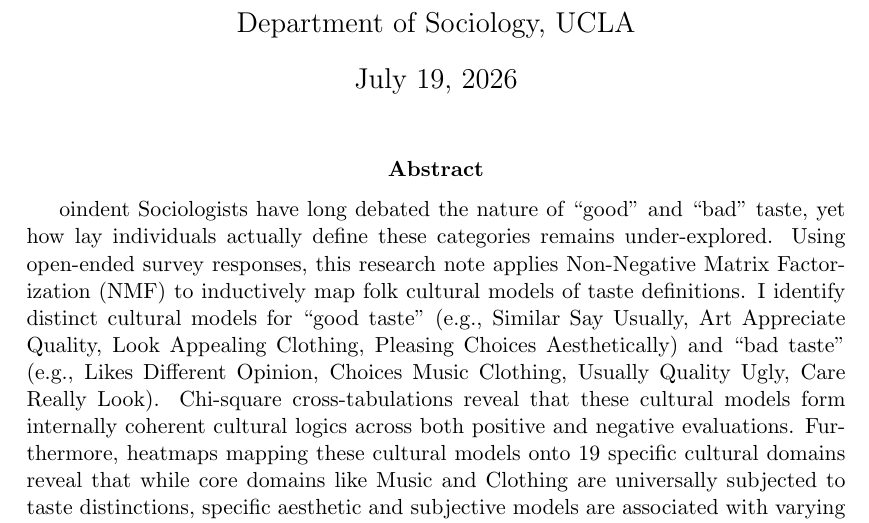
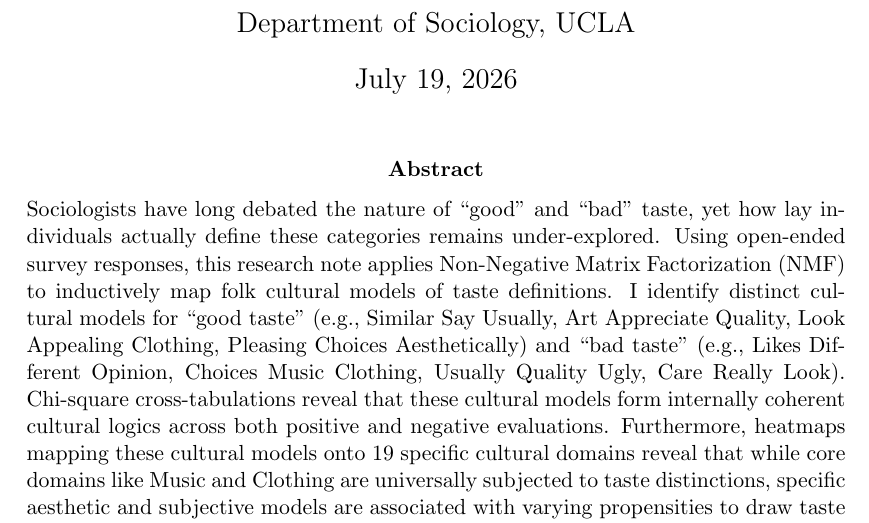
Before and after one commit to olizardo/lizardo-folk-models-of-good-and-bad-taste, a LaTeX paper (draft_research_note.tex): part of page 1 of 13, cut so that both start at the same text. Compiled offline with pdfLaTeX.

Commit message:
Updates from Overleaf

```diff
--- a/draft_research_note.tex
+++ b/draft_research_note.tex
@@ -29,7 +29,7 @@
 
 \begin{abstract}
 
-oindent Sociologists have long debated the nature of ``good'' and ``bad'' taste, yet how lay individuals actually define these categories remains under-explored. Using open-ended survey responses, this research note applies Non-Negative Matrix Factorization (NMF) to inductively map folk cultural models of taste definitions. I identify distinct cultural models for ``good taste'' (e.g., Similar Say Usually, Art Appreciate Quality, Look Appealing Clothing, Pleasing Choices Aesthetically) and ``bad taste'' (e.g., Likes Different Opinion, Choices Music Clothing, Usually Quality Ugly, Care Really Look). Chi-square cross-tabulations reveal that these cultural models form internally coherent cultural logics across both positive and negative evaluations. Furthermore, heatmaps mapping these cultural models onto 19 specific cultural domains reveal that while core domains like Music and Clothing are universally subjected to taste distinctions, specific aesthetic and subjective models are associated with varying propensities to draw taste boundaries across nearly all domains.
+\noindent Sociologists have long debated the nature of ``good'' and ``bad'' taste, yet how lay individuals actually define these categories remains under-explored. Using open-ended survey responses, this research note applies Non-Negative Matrix Factorization (NMF) to inductively map folk cultural models of taste definitions. I identify distinct cultural models for ``good taste'' (e.g., Similar Say Usually, Art Appreciate Quality, Look Appealing Clothing, Pleasing Choices Aesthetically) and ``bad taste'' (e.g., Likes Different Opinion, Choices Music Clothing, Usually Quality Ugly, Care Really Look). Chi-square cross-tabulations reveal that these cultural models form internally coherent cultural logics across both positive and negative evaluations. Furthermore, heatmaps mapping these cultural models onto 19 specific cultural domains reveal that while core domains like Music and Clothing are universally subjected to taste distinctions, specific aesthetic and subjective models are associated with varying propensities to draw taste boundaries across nearly all domains.
 \end{abstract}
 
 % \doublespacing
```
Also changed, not shown: draft_research_note.tex (2 more changed lines).
